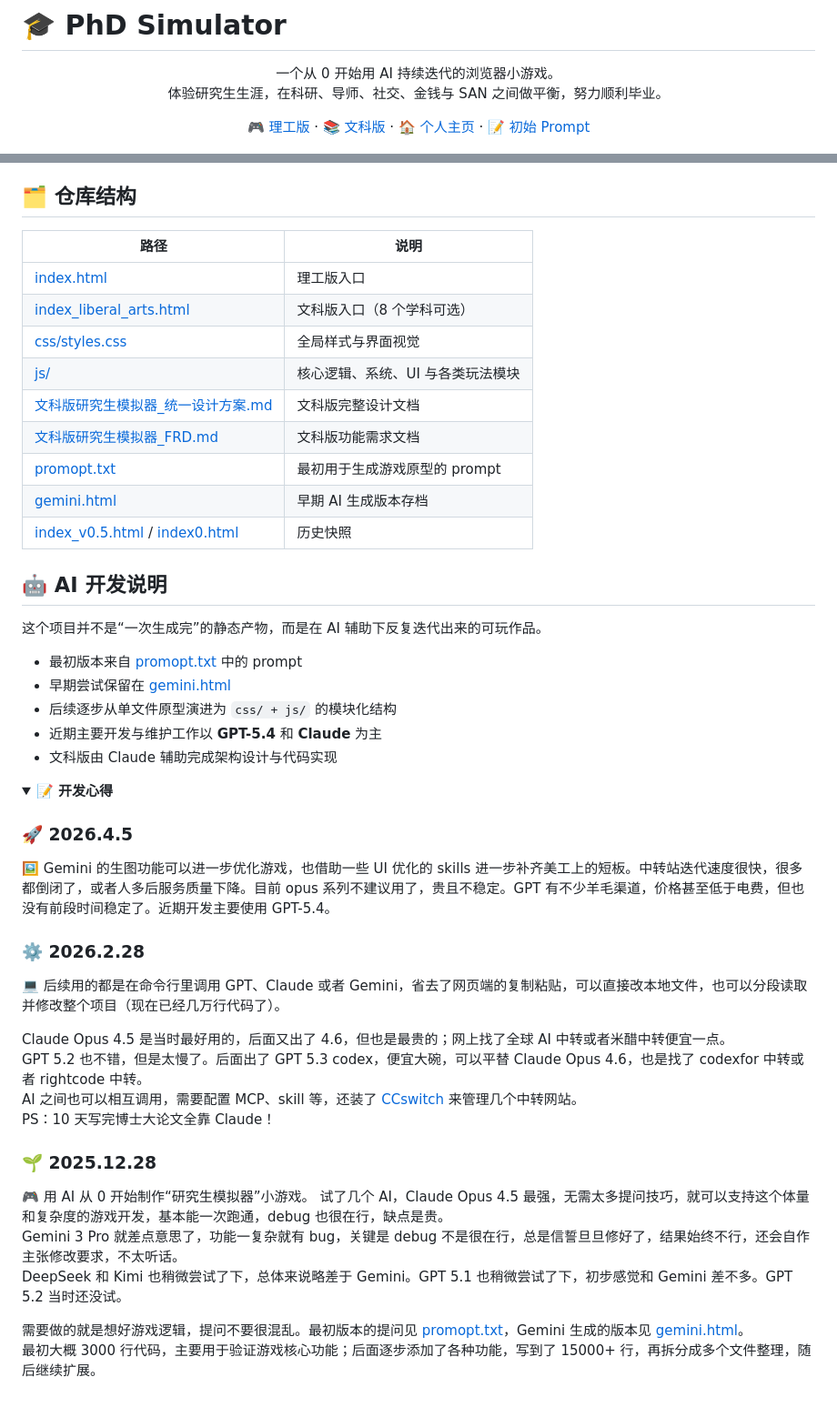
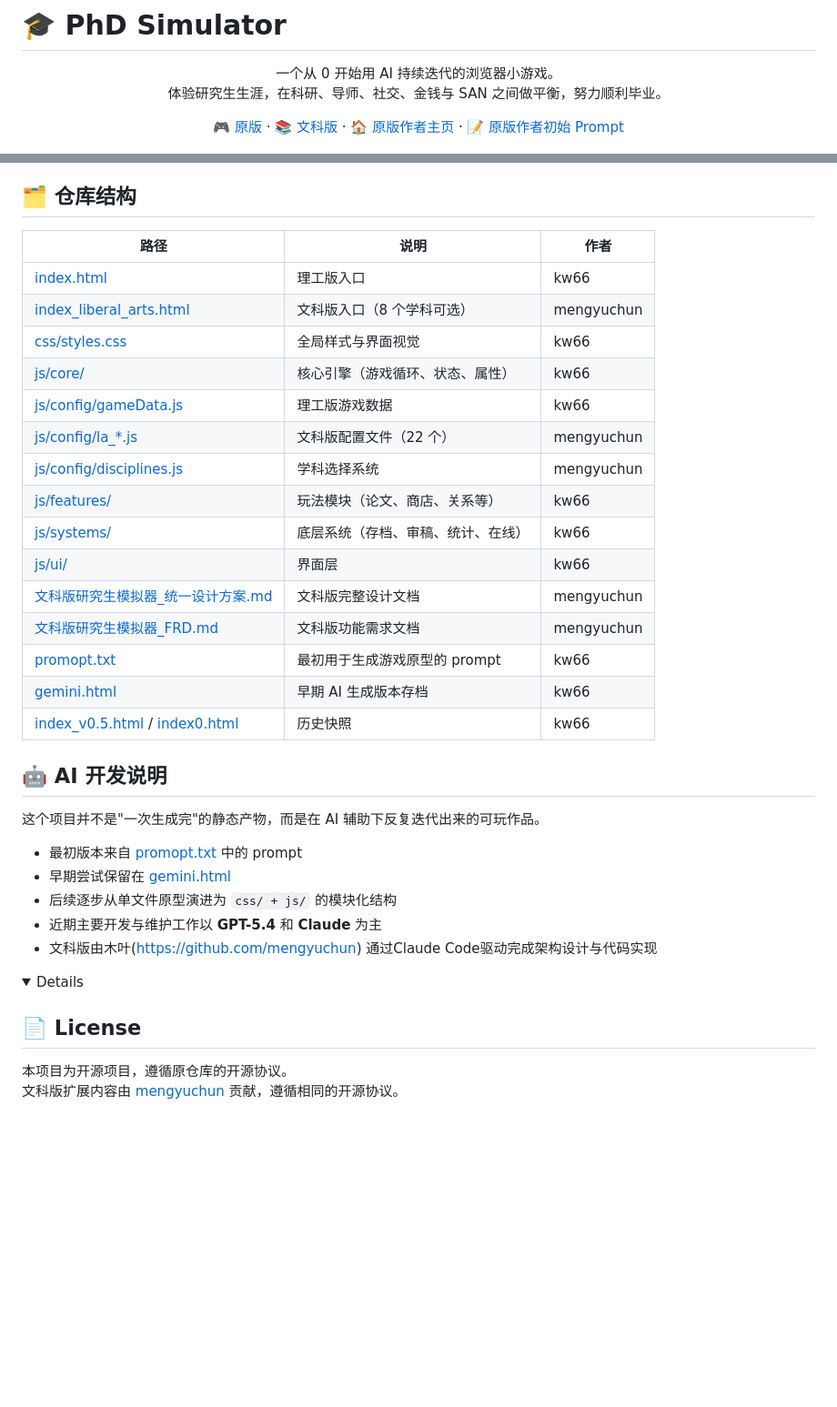
Before and after one commit to kw66/PhD_Simulator, a Markdown page: README.md, 2 parts joined by grey strips. Shown at 91% size. Drawn GitHub-style; blank space fills up the shorter version.

Commit message:
docs: 更新 README，标注原作者与文科版作者归属

```diff
--- a/README.md
+++ b/README.md
@@ -5,10 +5,10 @@
 一个从 0 开始用 AI 持续迭代的浏览器小游戏。
 体验研究生生涯，在科研、导师、社交、金钱与 SAN 之间做平衡，努力顺利毕业。
 
-[🎮 理工版](https://kw66.github.io/PhD_Simulator/) ·
+[🎮 原版](https://kw66.github.io/PhD_Simulator/) ·
 [📚 文科版](https://kw66.github.io/PhD_Simulator/index_liberal_arts.html) ·
-[🏠 个人主页](https://kw66.github.io/) ·
-[📝 初始 Prompt](./promopt.txt)
+[🏠 原版作者主页](https://kw66.github.io/) ·
+[📝 原版作者初始 Prompt](./promopt.txt)
 
 </div>
 
@@ -88,52 +97,39 @@
 
 ## 🗂️ 仓库结构
 
-| 路径 | 说明 |
-| --- | --- |
-| [index.html](./index.html) | 理工版入口 |
-| [index_liberal_arts.html](./index_liberal_arts.html) | 文科版入口（8 个学科可选） |
-| [css/styles.css](./css/styles.css) | 全局样式与界面视觉 |
-| [js/](./js) | 核心逻辑、系统、UI 与各类玩法模块 |
-| [文科版研究生模拟器_统一设计方案.md](./文科版研究生模拟器_统一设计方案.md) | 文科版完整设计文档 |
-| [文科版研究生模拟器_FRD.md](./文科版研究生模拟器_FRD.md) | 文科版功能需求文档 |
-| [promopt.txt](./promopt.txt) | 最初用于生成游戏原型的 prompt |
-| [gemini.html](./gemini.html) | 早期 AI 生成版本存档 |
-| [index_v0.5.html](./index_v0.5.html) / [index0.html](./index0.html) | 历史快照 |
+| 路径 | 说明 | 作者 |
+| --- | --- | --- |
+| [index.html](./index.html) | 理工版入口 | kw66 |
+| [index_liberal_arts.html](./index_liberal_arts.html) | 文科版入口（8 个学科可选） | mengyuchun |
+| [css/styles.css](./css/styles.css) | 全局样式与界面视觉 | kw66 |
+| [js/core/](./js/core) | 核心引擎（游戏循环、状态、属性） | kw66 |
+| [js/config/gameData.js](./js/config/gameData.js) | 理工版游戏数据 | kw66 |
+| [js/config/la_*.js](./js/config) | 文科版配置文件（22 个） | mengyuchun |
+| [js/config/disciplines.js](./js/config/disciplines.js) | 学科选择系统 | mengyuchun |
+| [js/features/](./js/features) | 玩法模块（论文、商店、关系等） | kw66 |
+| [js/systems/](./js/systems) | 底层系统（存档、审稿、统计、在线） | kw66 |
+| [js/ui/](./js/ui) | 界面层 | kw66 |
+| [文科版研究生模拟器_统一设计方案.md](./文科版研究生模拟器_统一设计方案.md) | 文科版完整设计文档 | mengyuchun |
+| [文科版研究生模拟器_FRD.md](./文科版研究生模拟器_FRD.md) | 文科版功能需求文档 | mengyuchun |
+| [promopt.txt](./promopt.txt) | 最初用于生成游戏原型的 prompt | kw66 |
+| [gemini.html](./gemini.html) | 早期 AI 生成版本存档 | kw66 |
+| [index_v0.5.html](./index_v0.5.html) / [index0.html](./index0.html) | 历史快照 | kw66 |
 
 ## 🤖 AI 开发说明
 
-这个项目并不是“一次生成完”的静态产物，而是在 AI 辅助下反复迭代出来的可玩作品。
+这个项目并不是"一次生成完"的静态产物，而是在 AI 辅助下反复迭代出来的可玩作品。
 
 - 最初版本来自 [promopt.txt](./promopt.txt) 中的 prompt
 - 早期尝试保留在 [gemini.html](./gemini.html)
 - 后续逐步从单文件原型演进为 `css/ + js/` 的模块化结构
 - 近期主要开发与维护工作以 **GPT-5.4** 和 **Claude** 为主
-- 文科版由 Claude 辅助完成架构设计与代码实现
+- 文科版由木叶(https://github.com/mengyuchun) 通过Claude Code驱动完成架构设计与代码实现
 
 <details open>
-<summary><strong>📝 开发心得</strong></summary>
-
-### 🚀 2026.4.5
-
-🖼️ Gemini 的生图功能可以进一步优化游戏，也借助一些 UI 优化的 skills 进一步补齐美工上的短板。中转站迭代速度很快，很多都倒闭了，或者人多后服务质量下降。目前 opus 系列不建议用了，贵且不稳定。GPT 有不少羊毛渠道，价格甚至低于电费，但也没有前段时间稳定了。近期开发主要使用 GPT-5.4。
-
-### ⚙️ 2026.2.28
-
-💻 后续用的都是在命令行里调用 GPT、Claude 或者 Gemini，省去了网页端的复制粘贴，可以直接改本地文件，也可以分段读取并修改整个项目（现在已经几万行代码了）。
-
-Claude Opus 4.5 是当时最好用的，后面又出了 4.6，但也是最贵的；网上找了全球 AI 中转或者米醋中转便宜一点。
-GPT 5.2 也不错，但是太慢了。后面出了 GPT 5.3 codex，便宜大碗，可以平替 Claude Opus 4.6，也是找了 codexfor 中转或者 rightcode 中转。
-AI 之间也可以相互调用，需要配置 MCP、skill 等，还装了 [CCswitch](https://github.com/farion1231/cc-switch) 来管理几个中转网站。
-PS：10 天写完博士大论文全靠 Claude！
-
-### 🌱 2025.12.28
-
-🎮 用 AI 从 0 开始制作“研究生模拟器”小游戏。
-试了几个 AI，Claude Opus 4.5 最强，无需太多提问技巧，就可以支持这个体量和复杂度的游戏开发，基本能一次跑通，debug 也很在行，缺点是贵。
-Gemini 3 Pro 就差点意思了，功能一复杂就有 bug，关键是 debug 不是很在行，总是信誓旦旦修好了，结果始终不行，还会自作主张修改要求，不太听话。
-DeepSeek 和 Kimi 也稍微尝试了下，总体来说略差于 Gemini。GPT 5.1 也稍微尝试了下，初步感觉和 Gemini 差不多。GPT 5.2 当时还没试。
-
-需要做的就是想好游戏逻辑，提问不要很混乱。最初版本的提问见 [promopt.txt](./promopt.txt)，Gemini 生成的版本见 [gemini.html](./gemini.html)。
-最初大概 3000 行代码，主要用于验证游戏核心功能；后面逐步添加了各种功能，写到了 15000+ 行，再拆分成多个文件整理，随后继续扩展。
 
 </details>
+
+## 📄 License
+
+本项目为开源项目，遵循原仓库的开源协议。
+文科版扩展内容由 [mengyuchun](https://github.com/mengyuchun) 贡献，遵循相同的开源协议。
```
Also changed, not shown: other parts of README.md (+9 -0 lines).
